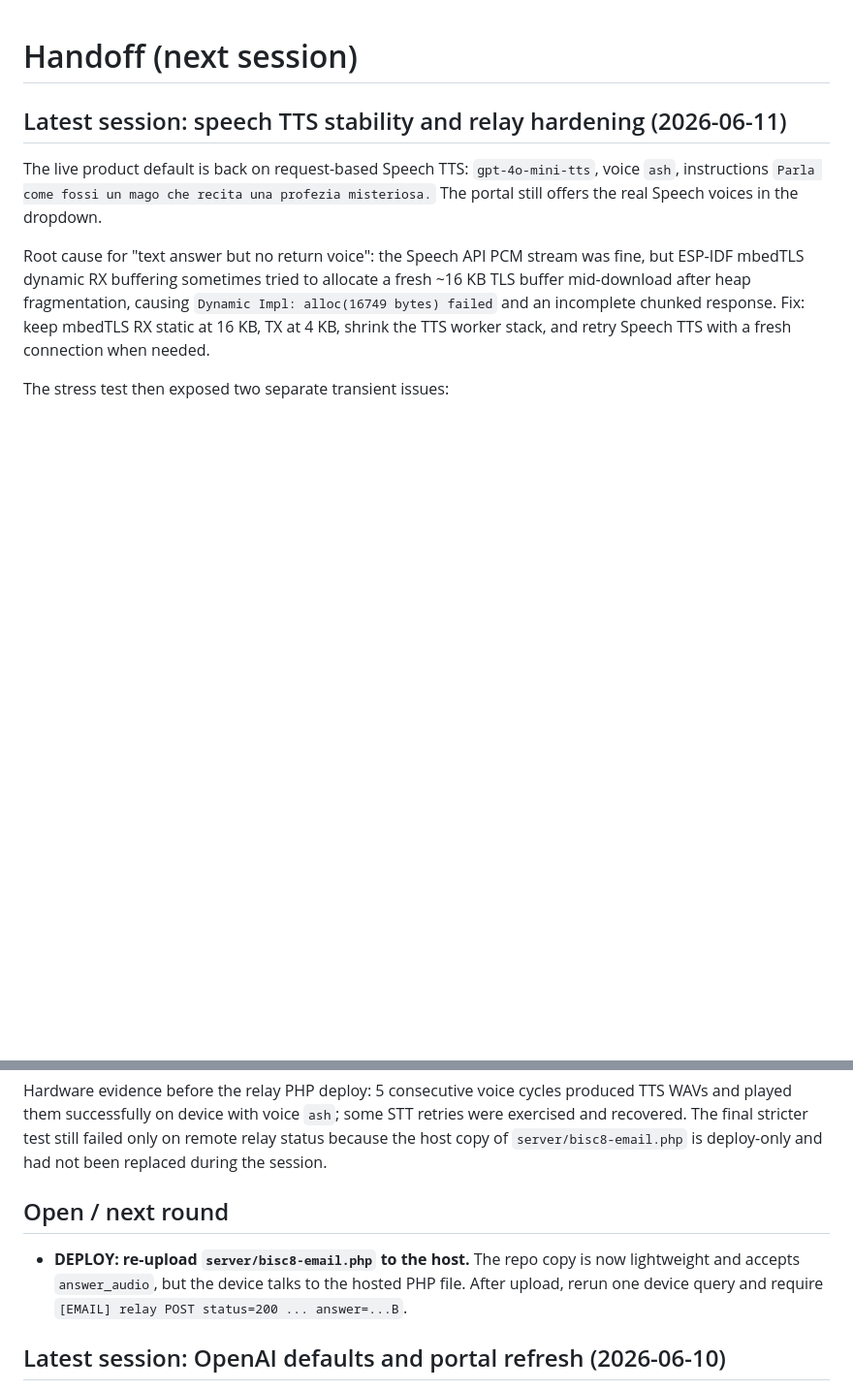
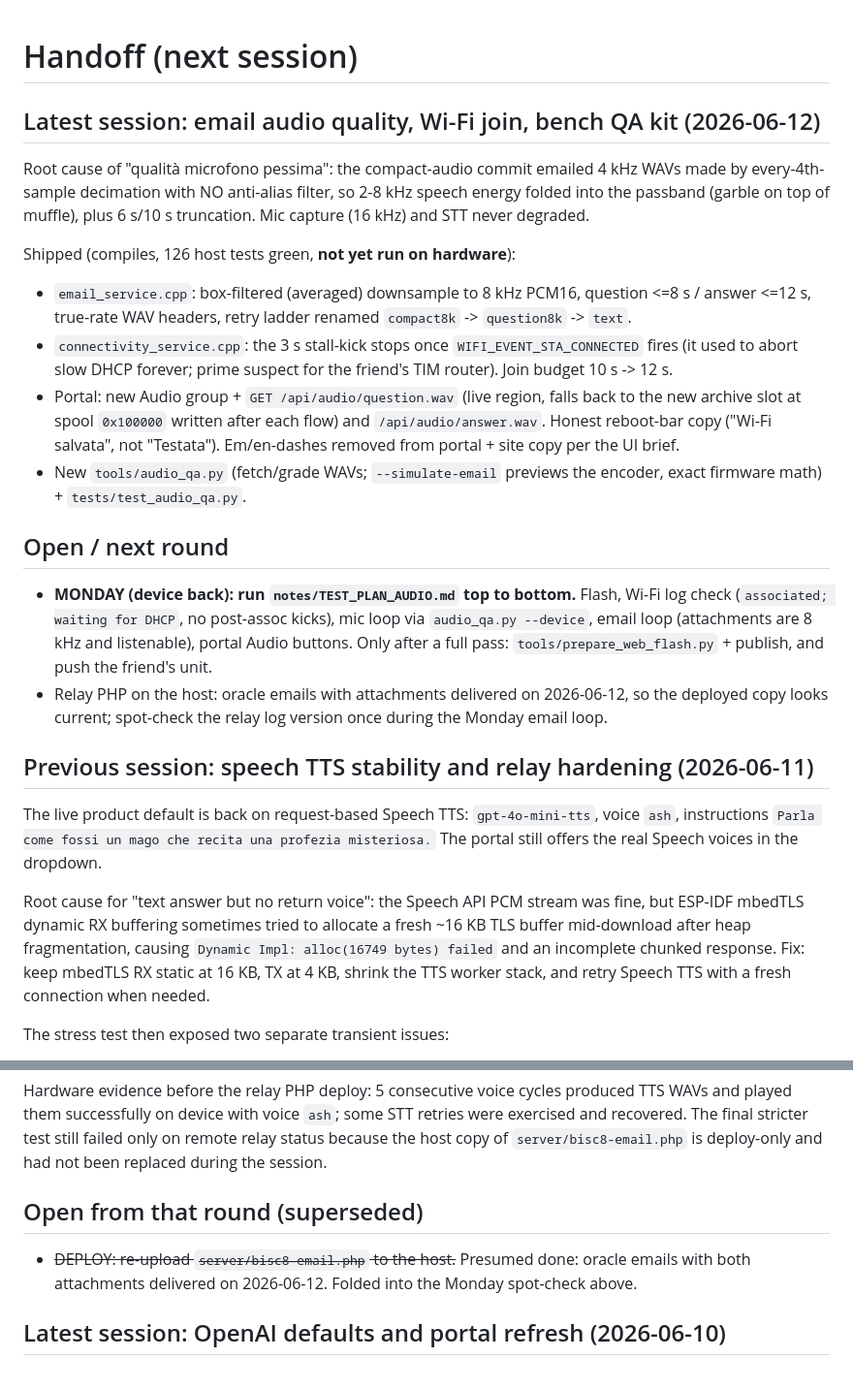
Before and after one commit to enuzzo/bisc8, a Markdown page: notes/HANDOFF_NEXT.md, 2 parts joined by grey strips. Shown at 97% size. Rendered like a GitHub page; blank space fills up the shorter version.

```diff
--- a/notes/HANDOFF_NEXT.md
+++ b/notes/HANDOFF_NEXT.md
@@ -1,6 +1,39 @@
 # Handoff (next session)
 
-## Latest session: speech TTS stability and relay hardening (2026-06-11)
+## Latest session: email audio quality, Wi-Fi join, bench QA kit (2026-06-12)
+
+Root cause of "qualità microfono pessima": the compact-audio commit emailed
+4 kHz WAVs made by every-4th-sample decimation with NO anti-alias filter, so
+2-8 kHz speech energy folded into the passband (garble on top of muffle), plus
+6 s/10 s truncation. Mic capture (16 kHz) and STT never degraded.
+
+Shipped (compiles, 126 host tests green, **not yet run on hardware**):
+
+- `email_service.cpp`: box-filtered (averaged) downsample to 8 kHz PCM16,
+  question <=8 s / answer <=12 s, true-rate WAV headers, retry ladder renamed
+  `compact8k` -> `question8k` -> `text`.
+- `connectivity_service.cpp`: the 3 s stall-kick stops once
+  `WIFI_EVENT_STA_CONNECTED` fires (it used to abort slow DHCP forever; prime
+  suspect for the friend's TIM router). Join budget 10 s -> 12 s.
+- Portal: new Audio group + `GET /api/audio/question.wav` (live region, falls
+  back to the new archive slot at spool `0x100000` written after each flow)
+  and `/api/audio/answer.wav`. Honest reboot-bar copy ("Wi-Fi salvata", not
+  "Testata"). Em/en-dashes removed from portal + site copy per the UI brief.
+- New `tools/audio_qa.py` (fetch/grade WAVs; `--simulate-email` previews the
+  encoder, exact firmware math) + `tests/test_audio_qa.py`.
+
+## Open / next round
+
+- **MONDAY (device back): run `notes/TEST_PLAN_AUDIO.md` top to bottom.**
+  Flash, Wi-Fi log check (`associated; waiting for DHCP`, no post-assoc
+  kicks), mic loop via `audio_qa.py --device`, email loop (attachments are
+  8 kHz and listenable), portal Audio buttons. Only after a full pass:
+  `tools/prepare_web_flash.py` + publish, and push the friend's unit.
+- Relay PHP on the host: oracle emails with attachments delivered on
+  2026-06-12, so the deployed copy looks current; spot-check the relay log
+  version once during the Monday email loop.
+
+## Previous session: speech TTS stability and relay hardening (2026-06-11)
 
 The live product default is back on request-based Speech TTS:
 `gpt-4o-mini-tts`, voice `ash`, instructions
@@ -31,12 +64,11 @@ STT retries were exercised and recovered. The final stricter test still failed
 only on remote relay status because the host copy of `server/bisc8-email.php` is
 deploy-only and had not been replaced during the session.
 
-## Open / next round
+## Open from that round (superseded)
 
-- **DEPLOY: re-upload `server/bisc8-email.php` to the host.** The repo copy is
-  now lightweight and accepts `answer_audio`, but the device talks to the hosted
-  PHP file. After upload, rerun one device query and require `[EMAIL] relay POST
-  status=200 ... answer=...B`.
+- ~~DEPLOY: re-upload `server/bisc8-email.php` to the host.~~ Presumed done:
+  oracle emails with both attachments delivered on 2026-06-12. Folded into the
+  Monday spot-check above.
 
 ## Latest session: OpenAI defaults and portal refresh (2026-06-10)
 
```
Also changed, not shown: notes/PROJECT_STATUS.md (+3 -2 lines), notes/TEST_PLAN_AUDIO.md (added, +107 -0 lines).
